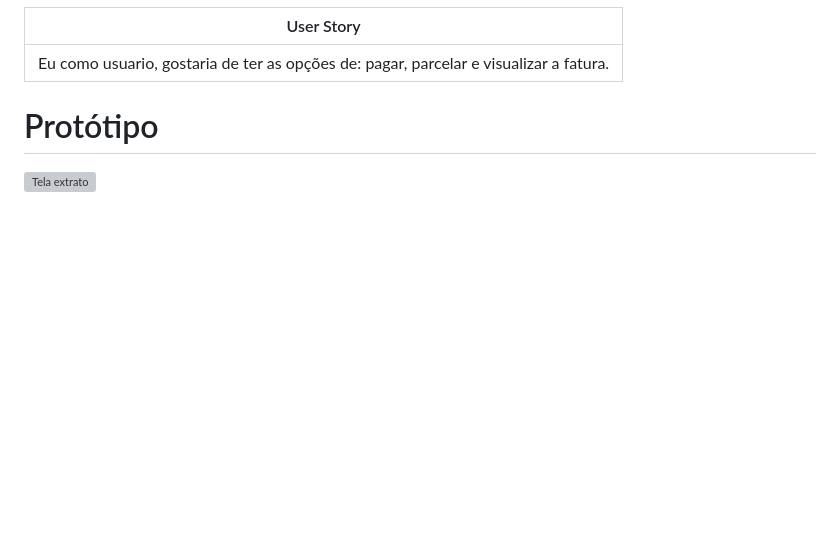
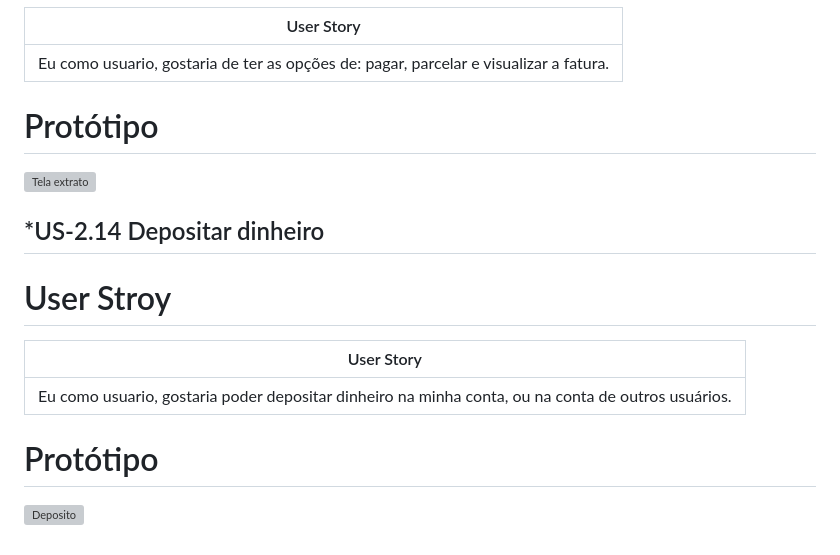
Before and after one commit to LuizCPorto/ES-2023-2-Maze-Bank, a Markdown page: README.md, the part around the change. GitHub-like rendering; blank space fills up the shorter version; grey boxes are pictures that could not be loaded.

```diff
--- a/README.md
+++ b/README.md
@@ -458,3 +458,14 @@ Eu como usuario, cadastrado, logado e sem debitos de emprestimos, quero fazer um
 
 # Protótipo
 ![Tela extrato](https://github.com/LuizCPorto/ES-2023-2-Maze-Bank/assets/115596240/e991998d-d12b-4fb4-8c33-e3ba74d348c8)
+
+## *US-2.14 Depositar dinheiro
+
+# User Stroy
+
+|User Story
+|---------------------------------------------------
+|Eu como usuario, gostaria poder depositar dinheiro na minha conta, ou na conta de outros usuários.
+
+# Protótipo
+![Deposito](https://github.com/LuizCPorto/ES-2023-2-Maze-Bank/assets/115596240/5d51ff99-6725-4053-8386-8d4eaa4305b8)
```
